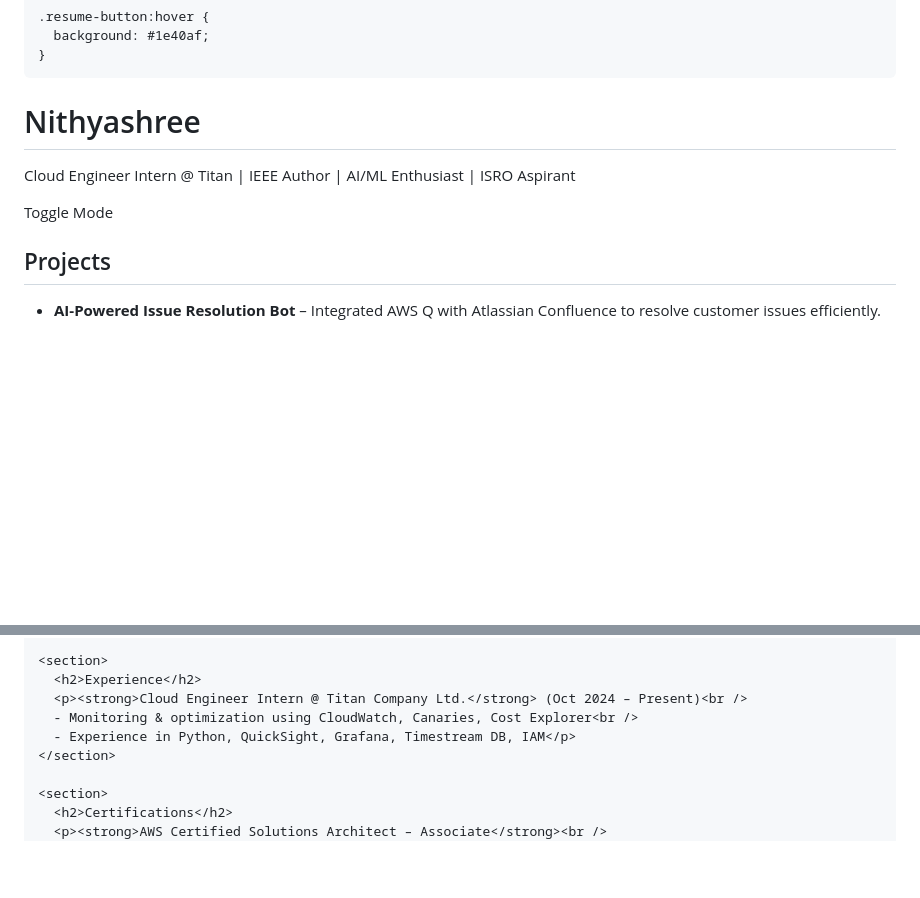
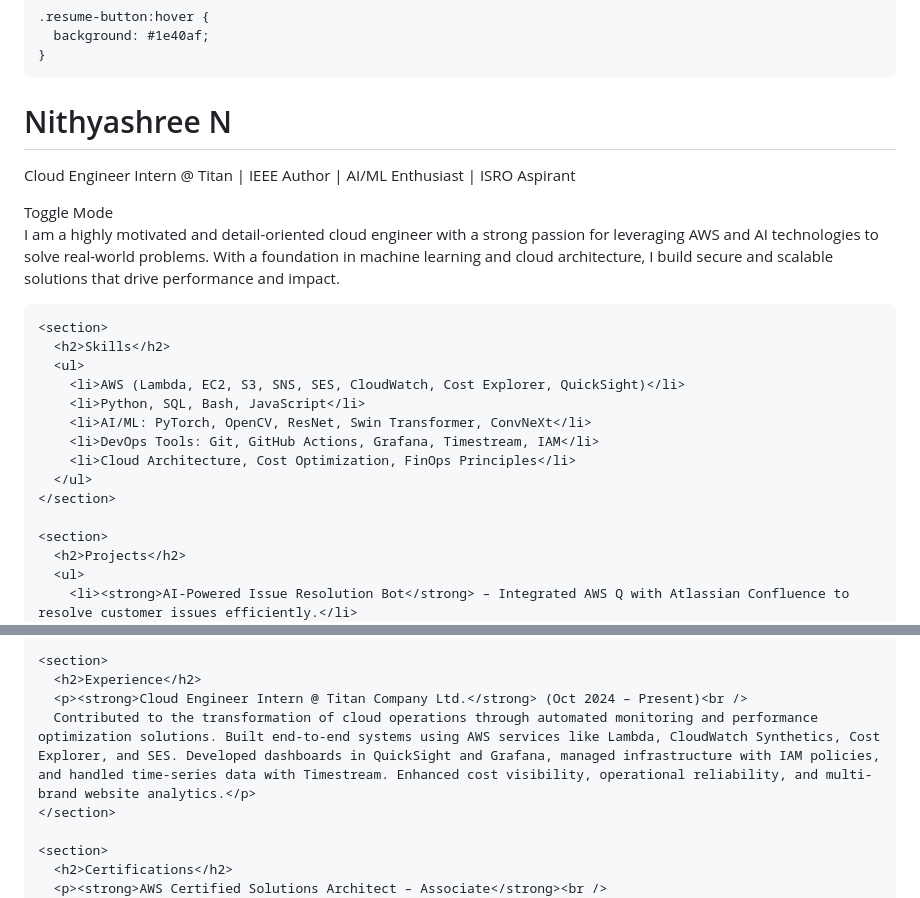
Before and after one commit to nithyashree-n27/nithyashree-n27.github.io, a Markdown page: README.md, 2 parts joined by grey strips. Rendered like a GitHub page; blank space fills up the shorter version.

```diff
--- a/README.md
+++ b/README.md
@@ -129,12 +129,27 @@
 </head>
 <body>
   <header>
-    <h1>Nithyashree</h1>
+    <h1>Nithyashree N</h1>
     <p>Cloud Engineer Intern @ Titan | IEEE Author | AI/ML Enthusiast | ISRO Aspirant</p>
     <button class="toggle-btn" onclick="toggleMode()">Toggle Mode</button>
   </header>
 
   <div class="container">
+    <section>
+      <p>I am a highly motivated and detail-oriented cloud engineer with a strong passion for leveraging AWS and AI technologies to solve real-world problems. With a foundation in machine learning and cloud architecture, I build secure and scalable solutions that drive performance and impact.</p>
+    </section>
+
+    <section>
+      <h2>Skills</h2>
+      <ul>
+        <li>AWS (Lambda, EC2, S3, SNS, SES, CloudWatch, Cost Explorer, QuickSight)</li>
+        <li>Python, SQL, Bash, JavaScript</li>
+        <li>AI/ML: PyTorch, OpenCV, ResNet, Swin Transformer, ConvNeXt</li>
+        <li>DevOps Tools: Git, GitHub Actions, Grafana, Timestream, IAM</li>
+        <li>Cloud Architecture, Cost Optimization, FinOps Principles</li>
+      </ul>
+    </section>
+
     <section>
       <h2>Projects</h2>
       <ul>
@@ -156,8 +171,7 @@
     <section>
       <h2>Experience</h2>
       <p><strong>Cloud Engineer Intern @ Titan Company Ltd.</strong> (Oct 2024 – Present)<br />
-      - Monitoring & optimization using CloudWatch, Canaries, Cost Explorer<br />
-      - Experience in Python, QuickSight, Grafana, Timestream DB, IAM</p>
+      Contributed to the transformation of cloud operations through automated monitoring and performance optimization solutions. Built end-to-end systems using AWS services like Lambda, CloudWatch Synthetics, Cost Explorer, and SES. Developed dashboards in QuickSight and Grafana, managed infrastructure with IAM policies, and handled time-series data with Timestream. Enhanced cost visibility, operational reliability, and multi-brand website analytics.</p>
     </section>
 
     <section>
```
Also changed, not shown: other parts of README.md (+2 -2 lines).
